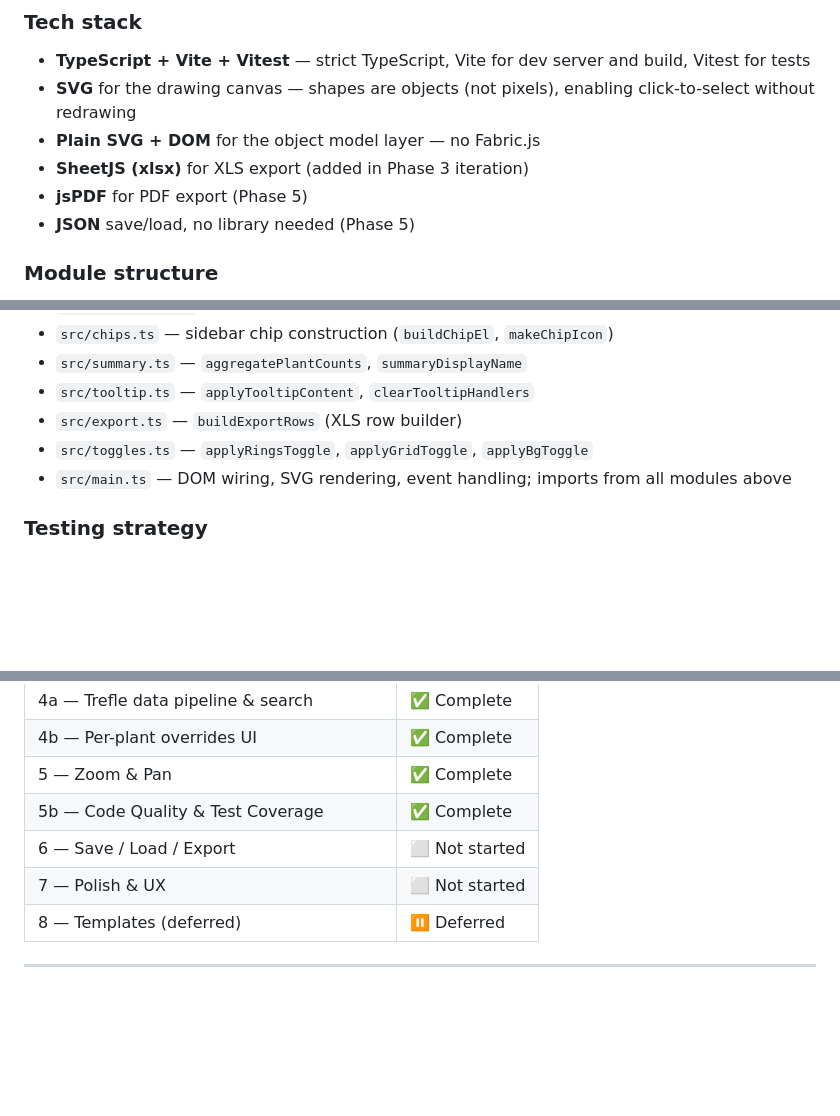
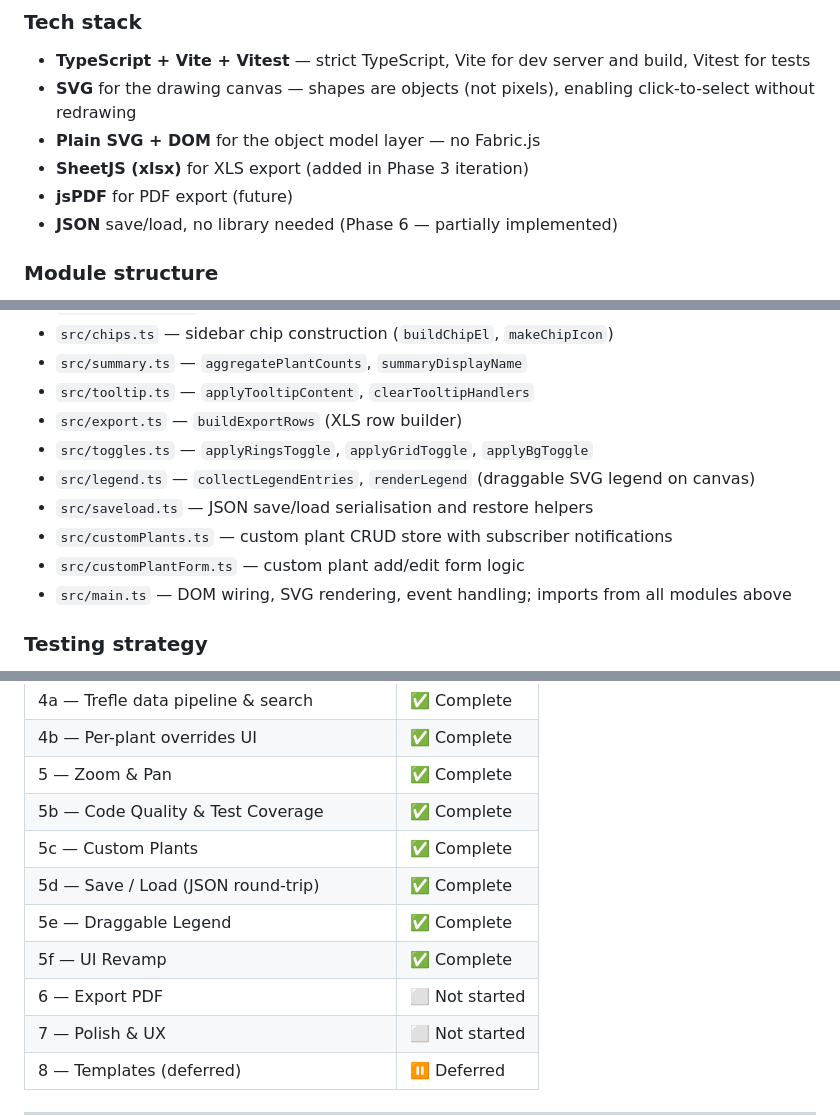
Before and after one commit to limetreeblossom/plantplanner, a Markdown page: PLAN.md, 3 parts joined by grey strips. Drawn GitHub-style; blank space fills up the shorter version.

Commit message:
Update PLAN.md to reflect phases 5c–5f completion
Documents custom plants, JSON save/load, draggable legend, and UI
revamp as complete. Updates module list, test count, status table,
and changelog.

Co-Authored-By: Claude Sonnet 4.6 <noreply@anthropic.com>

```diff
--- a/PLAN.md
+++ b/PLAN.md
@@ -13,8 +13,8 @@ A browser-based tool for planning flowerbeds. Users draw shapes representing bed
 - **SVG** for the drawing canvas — shapes are objects (not pixels), enabling click-to-select without redrawing
 - **Plain SVG + DOM** for the object model layer — no Fabric.js
 - **SheetJS (xlsx)** for XLS export (added in Phase 3 iteration)
-- **jsPDF** for PDF export (Phase 5)
-- **JSON** save/load, no library needed (Phase 5)
+- **jsPDF** for PDF export (future)
+- **JSON** save/load, no library needed (Phase 6 — partially implemented)
 
 ### Module structure
 - `src/types.ts` — shared TypeScript interfaces (`Plant`, `PlantMarker`, `ShapeData` discriminated union, `LabelEl`)
@@ -26,6 +26,10 @@ A browser-based tool for planning flowerbeds. Users draw shapes representing bed
 - `src/tooltip.ts` — `applyTooltipContent`, `clearTooltipHandlers`
 - `src/export.ts` — `buildExportRows` (XLS row builder)
 - `src/toggles.ts` — `applyRingsToggle`, `applyGridToggle`, `applyBgToggle`
+- `src/legend.ts` — `collectLegendEntries`, `renderLegend` (draggable SVG legend on canvas)
+- `src/saveload.ts` — JSON save/load serialisation and restore helpers
+- `src/customPlants.ts` — custom plant CRUD store with subscriber notifications
+- `src/customPlantForm.ts` — custom plant add/edit form logic
 - `src/main.ts` — DOM wiring, SVG rendering, event handling; imports from all modules above
 
 ### Testing strategy
@@ -221,7 +225,11 @@ _Deferred — revisit after Phase 7 is complete._
 | 4b — Per-plant overrides UI | ✅ Complete |
 | 5 — Zoom & Pan | ✅ Complete |
 | 5b — Code Quality & Test Coverage | ✅ Complete |
-| 6 — Save / Load / Export | ⬜ Not started |
+| 5c — Custom Plants | ✅ Complete |
+| 5d — Save / Load (JSON round-trip) | ✅ Complete |
+| 5e — Draggable Legend | ✅ Complete |
+| 5f — UI Revamp | ✅ Complete |
+| 6 — Export PDF | ⬜ Not started |
 | 7 — Polish & UX | ⬜ Not started |
 | 8 — Templates (deferred) | ⏸ Deferred |
 
```
Also changed, not shown: other parts of PLAN.md (+5 -1 lines).
